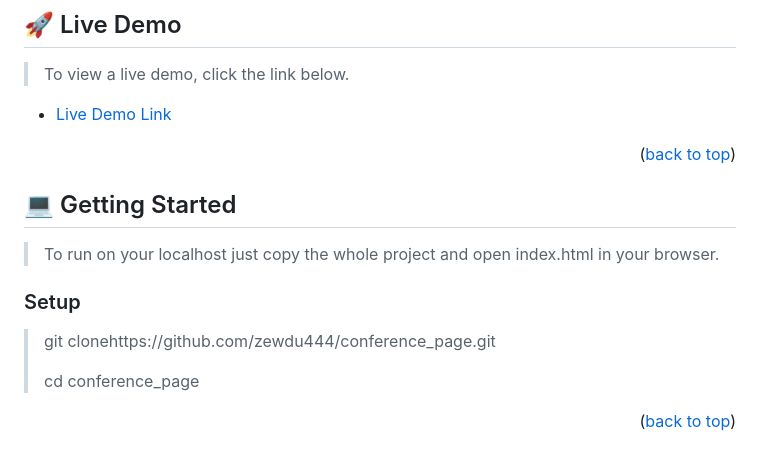
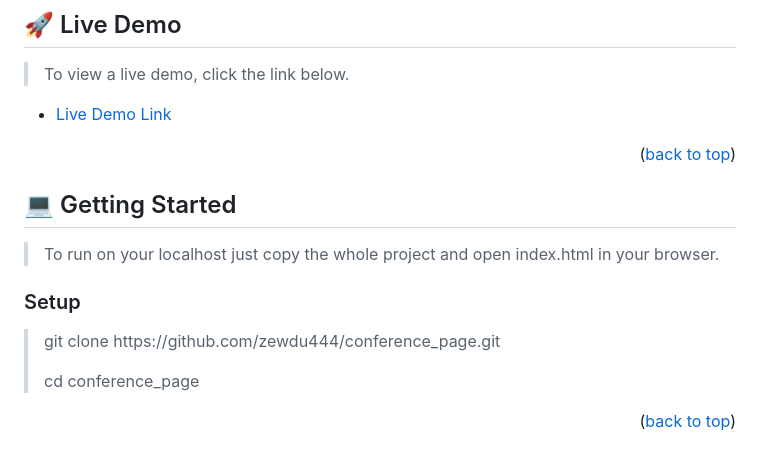
Before and after one commit to zewdu444/conference_page, a Markdown page: README.md, the part around the change printed below. GitHub-like rendering.

```diff
--- a/README.md
+++ b/README.md
@@ -117,7 +117,7 @@ HTML5, Pure CSS and Javascript in addition it used Cindy shin CC Global submit t
 
 ### Setup
 
-> <p> git clonehttps://github.com/zewdu444/conference_page.git </p>
+> <p> git clone https://github.com/zewdu444/conference_page.git </p>
 > cd conference_page
 
 <p align="right">(<a href="#readme-top">back to top</a>)</p>
```
Also changed, not shown: other parts of README.md (+1 -1 lines).
